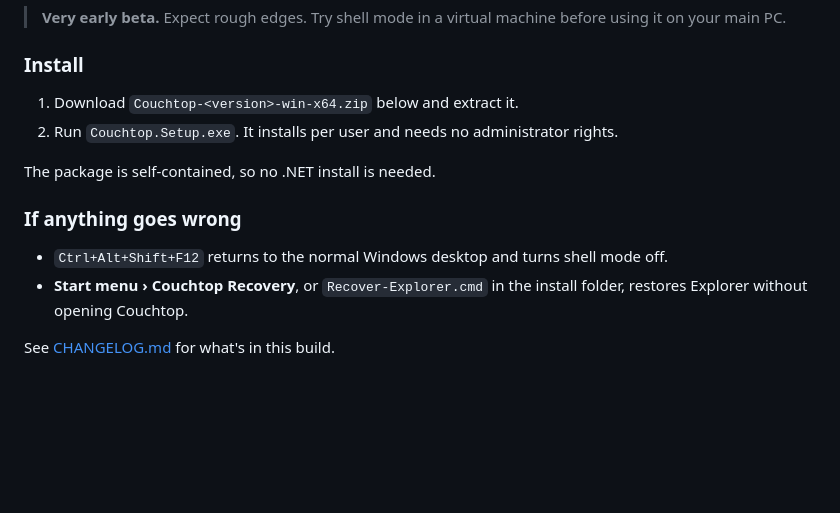
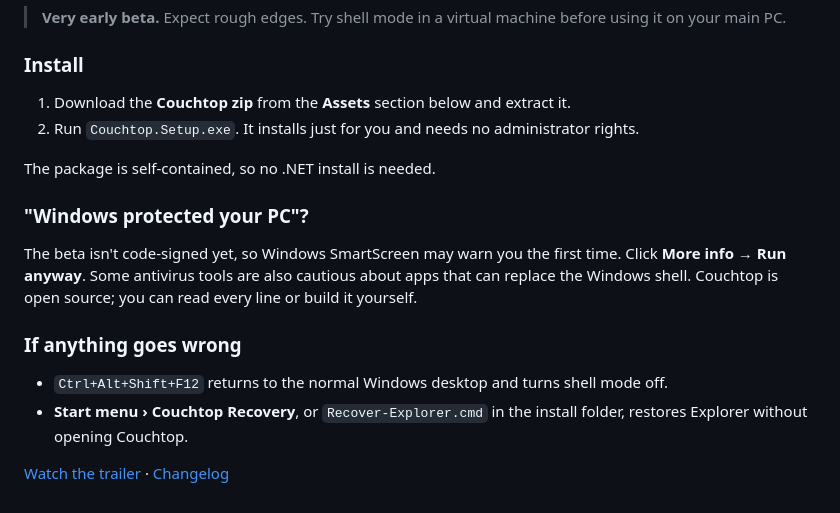
Before and after one commit to TheAgencyMGE/couchtop, a Markdown page: .github/RELEASE_NOTES.md, the part around the change. Drawn GitHub-style; blank space fills up the shorter version.

```diff
--- a/.github/RELEASE_NOTES.md
+++ b/.github/RELEASE_NOTES.md
@@ -2,14 +2,19 @@
 
 ### Install
 
-1. Download `Couchtop-<version>-win-x64.zip` below and extract it.
-2. Run `Couchtop.Setup.exe`. It installs per user and needs no administrator rights.
+1. Download the **Couchtop zip** from the **Assets** section below and extract it.
+2. Run `Couchtop.Setup.exe`. It installs just for you and needs no administrator rights.
 
 The package is self-contained, so no .NET install is needed.
+
+### "Windows protected your PC"?
+
+The beta isn't code-signed yet, so Windows SmartScreen may warn you the first time. Click **More info → Run anyway**.
+Some antivirus tools are also cautious about apps that can replace the Windows shell. Couchtop is open source; you can read every line or build it yourself.
 
 ### If anything goes wrong
 
 - `Ctrl+Alt+Shift+F12` returns to the normal Windows desktop and turns shell mode off.
 - **Start menu › Couchtop Recovery**, or `Recover-Explorer.cmd` in the install folder, restores Explorer without opening Couchtop.
 
-See [CHANGELOG.md](https://github.com/TheAgencyMGE/couchtop/blob/main/CHANGELOG.md) for what's in this build.
+[Watch the trailer](https://theagencymge.github.io/couchtop/) · [Changelog](https://github.com/TheAgencyMGE/couchtop/blob/main/CHANGELOG.md)
```
Also changed, not shown: CODE_OF_CONDUCT.md (added, +27 -0 lines), README.md (+7 -3 lines), docs/media/icon.png (added), docs/media/social-preview.png (added), 11 other files.
